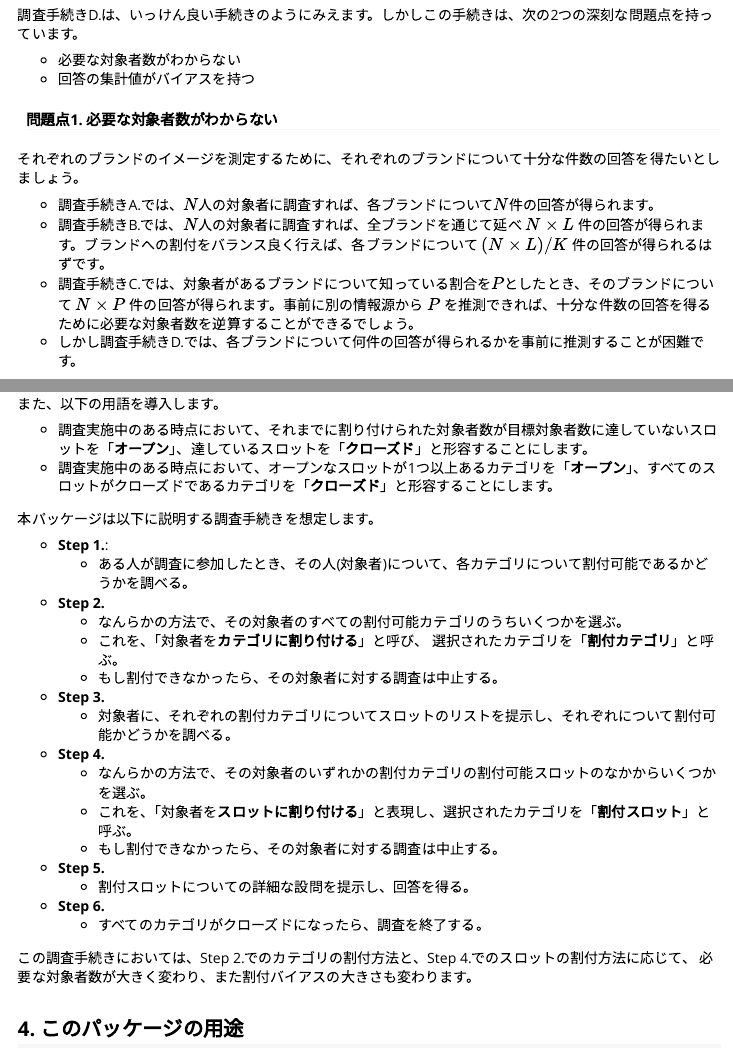
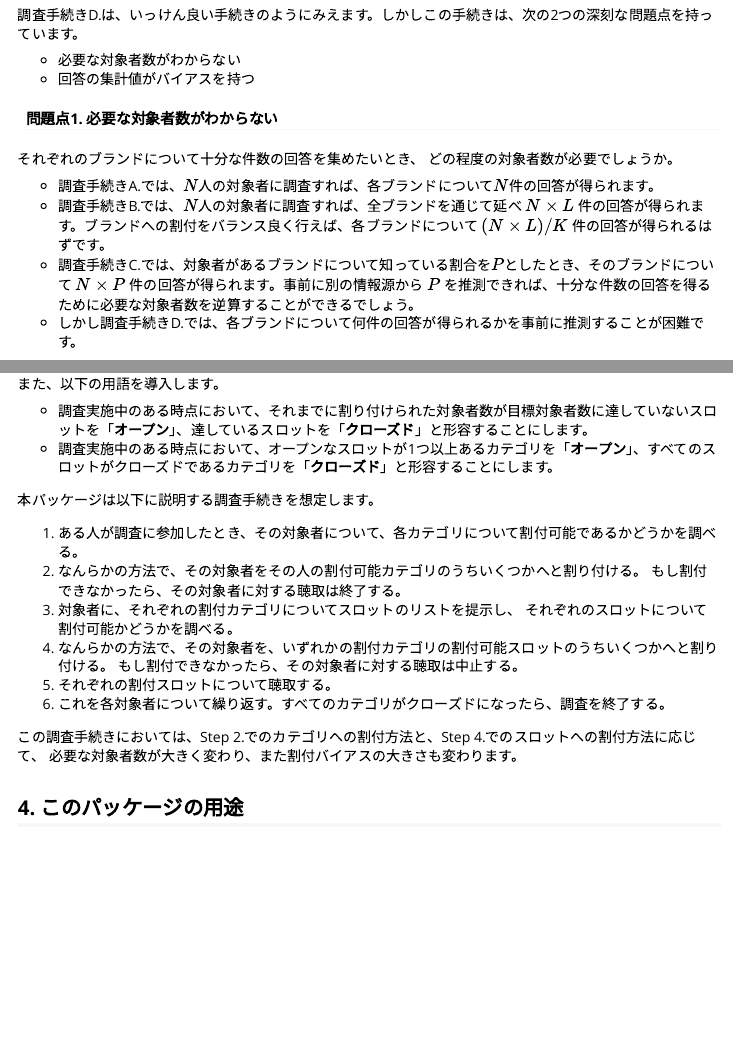
Before and after one commit to shigono/rSurveyAssign, an R Markdown document (vignettes/vignette.Rmd): the page in a window 1100 px wide, from 1700 px down, and a second part further down, joined at a grey line. Rendered offline with R 4.5, knitr and Pandoc, with nearby package versions.

Commit message:
revise vignettes

```diff
--- a/vignettes/vignette.Rmd
+++ b/vignettes/vignette.Rmd
@@ -101,7 +101,8 @@ D. 知っているブランド       知っている$1$～$L$個のブランド
 
 #### 問題点1. 必要な対象者数がわからない
 
-それぞれのブランドのイメージを測定するために、それぞれのブランドについて十分な件数の回答を得たいとしましょう。
+それぞれのブランドについて十分な件数の回答を集めたいとき、
+どの程度の対象者数が必要でしょうか。
 
 - 調査手続きA.では、$N$人の対象者に調査すれば、各ブランドについて$N$件の回答が得られます。
 - 調査手続きB.では、$N$人の対象者に調査すれば、全ブランドを通じて延べ $N \times L$ 件の回答が得られます。ブランドへの割付をバランス良く行えば、各ブランドについて $(N \times L) / K$ 件の回答が得られるはずです。
@@ -247,25 +248,17 @@ a以外のブランド(bとc)のうち、知っているブランドの個数が
 
 本パッケージは以下に説明する調査手続きを想定します。
 
-- **Step 1.**:
-  - ある人が調査に参加したとき、その人(対象者)について、各カテゴリについて割付可能であるかどうかを調べる。
-- **Step 2.**
-  - なんらかの方法で、その対象者のすべての割付可能カテゴリのうちいくつかを選ぶ。
-  - これを、「対象者を**カテゴリに割り付ける**」と呼び、
-    選択されたカテゴリを「**割付カテゴリ**」と呼ぶ。
-  - もし割付できなかったら、その対象者に対する調査は中止する。
-- **Step 3.**
-  - 対象者に、それぞれの割付カテゴリについてスロットのリストを提示し、それぞれについて割付可能かどうかを調べる。
-- **Step 4.**
-  - なんらかの方法で、その対象者のいずれかの割付カテゴリの割付可能スロットのなかからいくつかを選ぶ。
-  - これを、「対象者を**スロットに割り付ける**」と表現し、選択されたカテゴリを「**割付スロット**」と呼ぶ。
-  - もし割付できなかったら、その対象者に対する調査は中止する。
-- **Step 5.**
-  - 割付スロットについての詳細な設問を提示し、回答を得る。
-- **Step 6.**
-  - すべてのカテゴリがクローズドになったら、調査を終了する。
+1. ある人が調査に参加したとき、その対象者について、各カテゴリについて割付可能であるかどうかを調べる。
+2. なんらかの方法で、その対象者をその人の割付可能カテゴリのうちいくつかへと割り付ける。
+   もし割付できなかったら、その対象者に対する聴取は終了する。
+3. 対象者に、それぞれの割付カテゴリについてスロットのリストを提示し、
+   それぞれのスロットについて割付可能かどうかを調べる。
+4. なんらかの方法で、その対象者を、いずれかの割付カテゴリの割付可能スロットのうちいくつかへと割り付ける。
+   もし割付できなかったら、その対象者に対する聴取は中止する。
+5. それぞれの割付スロットについて聴取する。
+6. これを各対象者について繰り返す。すべてのカテゴリがクローズドになったら、調査を終了する。
 
-この調査手続きにおいては、Step 2.でのカテゴリの割付方法と、Step 4.でのスロットの割付方法に応じて、
+この調査手続きにおいては、Step 2.でのカテゴリへの割付方法と、Step 4.でのスロットへの割付方法に応じて、
 必要な対象者数が大きく変わり、また割付バイアスの大きさも変わります。
 
 
```
Also changed, not shown: vignettes/vignette_bias.Rmd (+22 -11 lines), docs/pkgdown.yml, docs/search.json, tools/rSurveyAssign_vignette_size_2.sqlite, vignettes/vignette.Rmd (8 more changed lines), 6 other files.
